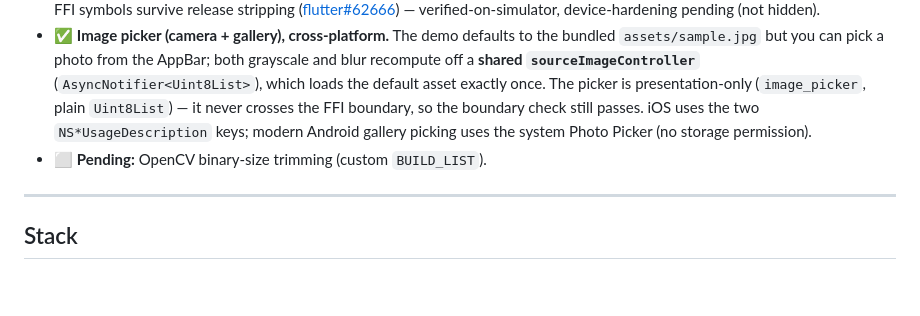
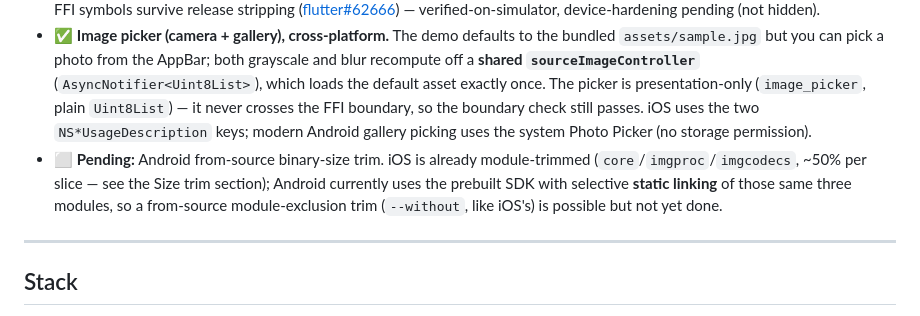
Before and after one commit to elfatah/flutter-opencv-ffi, a Markdown page: README.md, the part around the change. GitHub-like rendering; blank space fills up the shorter version.

Commit message:
Fix README contradiction: iOS OpenCV trim is done (was still listed pending); note Android uses prebuilt+selective-link

```diff
--- a/README.md
+++ b/README.md
@@ -288,7 +288,7 @@ Honest status — two real operations (grayscale image + blur scalar), what's ve
 - ✅ **Blur score is real.** `OP_BLUR_SCORE` runs `cv::imdecode` → `cv::cvtColor(BGR2GRAY)` → `cv::Laplacian(CV_64F)` → `cv::meanStdDev`, and returns the **variance of the Laplacian** (the standard focus/blur measure — higher = sharper, lower = blurrier) as a `double` across FFI. Beyond being a real op, it proves the architecture carries the **scalar return shape** alongside the image shape — both flow through the same single-entrypoint mechanism.
 - ✅ **iOS works on the arm64 simulator.** The app builds and runs on the arm64 iOS simulator with **real OpenCV** — grayscale (a real ~521 KB PNG) and blur (Laplacian variance), byte-identical to Android because it's the **same** `native/native_opencv.cpp`, linked via a from-source `opencv2.xcframework` and resolved through `DynamicLibrary.process()`. The on-device integration test passes here too. *Remaining item:* device + release builds need the Runner target's **Strip Style = Non-Global Symbols** so the FFI symbols survive release stripping ([flutter#62666](https://github.com/flutter/flutter/issues/62666)) — verified-on-simulator, device-hardening pending (not hidden).
 - ✅ **Image picker (camera + gallery), cross-platform.** The demo defaults to the bundled `assets/sample.jpg` but you can pick a photo from the AppBar; both grayscale and blur recompute off a **shared `sourceImageController`** (`AsyncNotifier<Uint8List>`), which loads the default asset exactly once. The picker is presentation-only (`image_picker`, plain `Uint8List`) — it never crosses the FFI boundary, so the boundary check still passes. iOS uses the two `NS*UsageDescription` keys; modern Android gallery picking uses the system Photo Picker (no storage permission).
-- ⬜ **Pending:** OpenCV binary-size trimming (custom `BUILD_LIST`).
+- ⬜ **Pending:** Android from-source binary-size trim. iOS is already module-trimmed (`core`/`imgproc`/`imgcodecs`, ~50% per slice — see the Size trim section); Android currently uses the prebuilt SDK with selective **static linking** of those same three modules, so a from-source module-exclusion trim (`--without`, like iOS's) is possible but not yet done.
 
 ---
 
```
